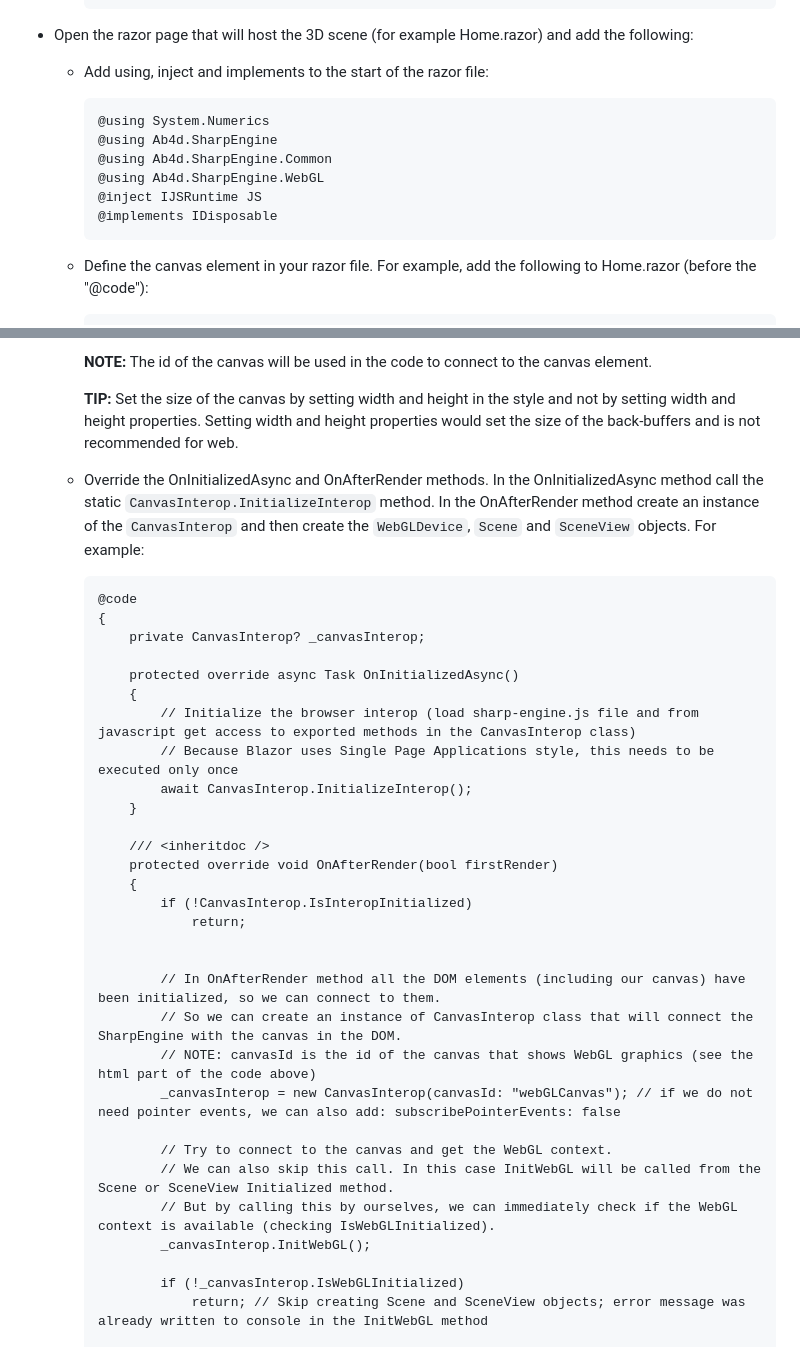
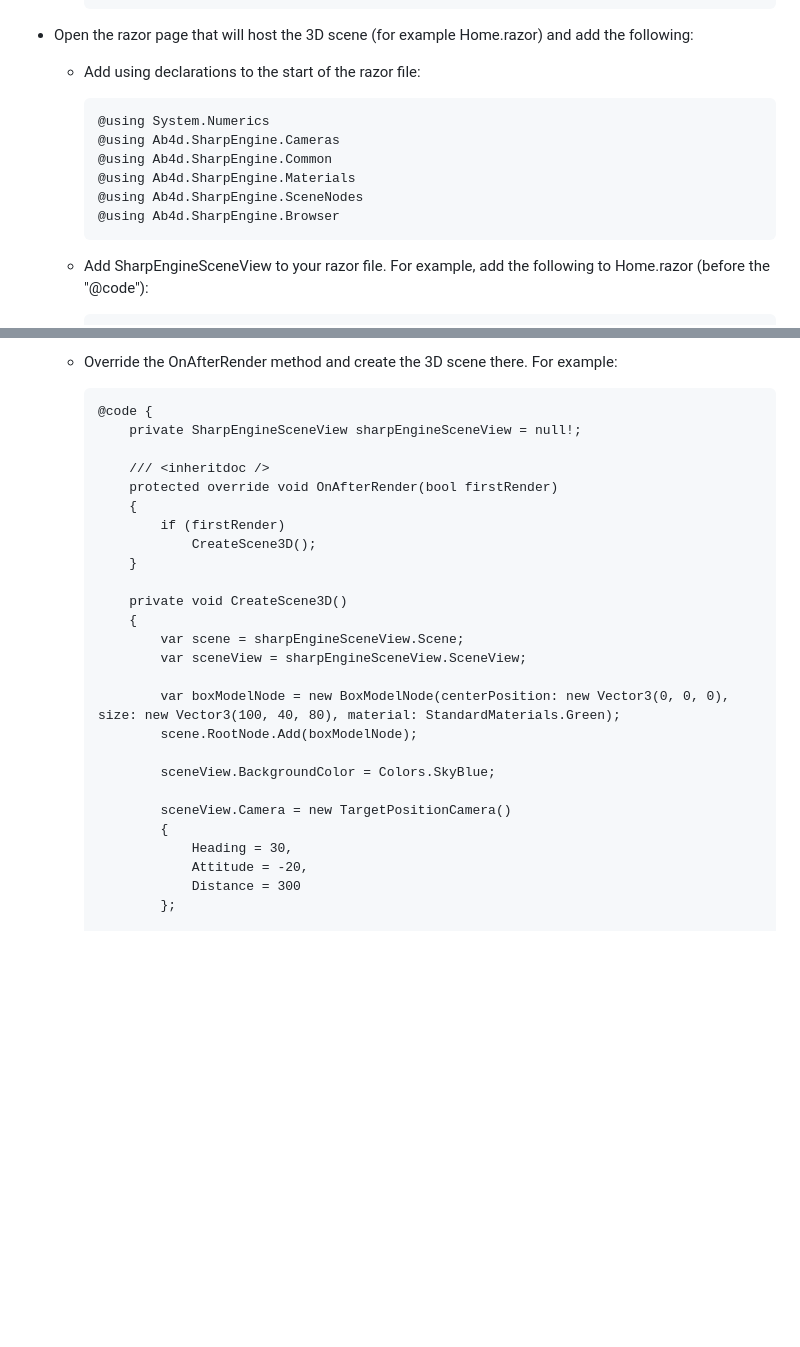
Before and after one commit to ab4d/Ab4d.SharpEngine.Samples.Web, a Markdown page: README.md, 2 parts joined by grey strips. Drawn GitHub-style; blank space fills up the shorter version.

````diff
--- a/README.md
+++ b/README.md
@@ -53,14 +53,14 @@ To use the Ab4d.SharpEngine.Web library in your own project, follow those steps:
       </ItemGroup>
       ```
 - Open the razor page that will host the 3D scene (for example Home.razor) and add the following:
-    - Add using, inject and implements to the start of the razor file:
+    - Add using declarations to the start of the razor file:
       ```
       @using System.Numerics
-      @using Ab4d.SharpEngine
+      @using Ab4d.SharpEngine.Cameras
       @using Ab4d.SharpEngine.Common
-      @using Ab4d.SharpEngine.WebGL
-      @inject IJSRuntime JS
-      @implements IDisposable
+      @using Ab4d.SharpEngine.Materials
+      @using Ab4d.SharpEngine.SceneNodes
+      @using Ab4d.SharpEngine.Browser
       ```
-    - Define the canvas element in your razor file. For example, add the following to Home.razor (before the "@code"):
+    - Add SharpEngineSceneView to your razor file. For example, add the following to Home.razor (before the "@code"):
       ```
@@ -68,43 +68,31 @@ To use the Ab4d.SharpEngine.Web library in your own project, follow those steps:
       ```
 
-      **NOTE:** The id of the canvas will be used in the code to connect to the canvas element.
-
-      **TIP:** Set the size of the canvas by setting width and height in the style and not by setting width and height properties. Setting width and height properties would set the size of the back-buffers and is not recommended for web.
-
-
-    - Override the OnInitializedAsync and OnAfterRender methods.
-      In the OnInitializedAsync method call the static `CanvasInterop.InitializeInterop` method.
-      In the OnAfterRender method create an instance of the `CanvasInterop` and then create the `WebGLDevice`, `Scene` and `SceneView` objects.
-      For example:
+    - Override the OnAfterRender method and create the 3D scene there. For example:
       ```
-      @code
-      {
-          private CanvasInterop? _canvasInterop;
-
-          protected override async Task OnInitializedAsync()
-          {
-              // Initialize the browser interop (load sharp-engine.js file and from javascript get access to exported methods in the CanvasInterop class)
-              // Because Blazor uses Single Page Applications style, this needs to be executed only once
-              await CanvasInterop.InitializeInterop();
-          }
+      @code {
+          private SharpEngineSceneView sharpEngineSceneView = null!;
 
           /// <inheritdoc />
           protected override void OnAfterRender(bool firstRender)
           {
-              if (!CanvasInterop.IsInteropInitialized)
-                  return;
+              if (firstRender)
+                  CreateScene3D();
+          }
 
+          private void CreateScene3D()
+          {
+              var scene = sharpEngineSceneView.Scene;
+              var sceneView = sharpEngineSceneView.SceneView;
 
-              // In OnAfterRender method all the DOM elements (including our canvas) have been initialized, so we can connect to them.
-              // So we can create an instance of CanvasInterop class that will connect the SharpEngine with the canvas in the DOM.
-              // NOTE: canvasId is the id of the canvas that shows WebGL graphics (see the html part of the code above)
-              _canvasInterop = new CanvasInterop(canvasId: "webGLCanvas"); // if we do not need pointer events, we can also add: subscribePointerEvents: false
+              var boxModelNode = new BoxModelNode(centerPosition: new Vector3(0, 0, 0), size: new Vector3(100, 40, 80), material: StandardMaterials.Green);
+              scene.RootNode.Add(boxModelNode);
 
-              // Try to connect to the canvas and get the WebGL context.
-              // We can also skip this call. In this case InitWebGL will be called from the Scene or SceneView Initialized method.
-              // But by calling this by ourselves, we can immediately check if the WebGL context is available (checking IsWebGLInitialized).
-              _canvasInterop.InitWebGL();
+              sceneView.BackgroundColor = Colors.SkyBlue;
 
-              if (!_canvasInterop.IsWebGLInitialized)
-                  return; // Skip creating Scene and SceneView objects; error message was already written to console in the InitWebGL method
+              sceneView.Camera = new TargetPositionCamera()
+              {
+                  Heading = 30,
+                  Attitude = -20,
+                  Distance = 300
+              };
 
````
Also changed, not shown: other parts of README.md (+14 -69 lines).
